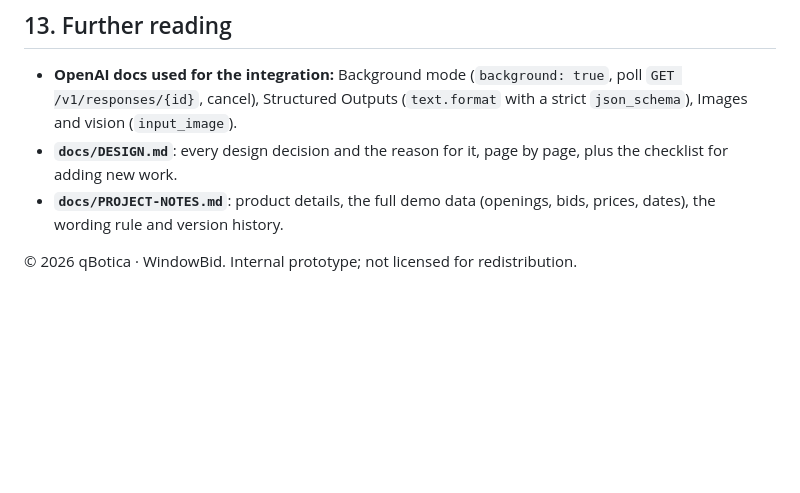
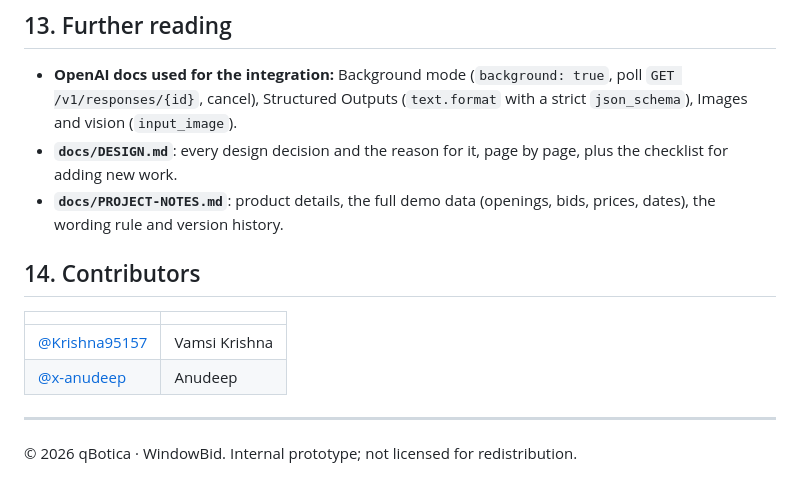
Before and after one commit to Krishna95157/qbotica-windowbid, a Markdown page: README.md, the part around the change. Rendered like a GitHub page; blank space fills up the shorter version.

Commit message:
Add contributors section

```diff
--- a/README.md
+++ b/README.md
@@ -363,4 +363,13 @@ The build is lossless: splitting the original single-file page into `src/` and r
 - **`docs/DESIGN.md`**: every design decision and the reason for it, page by page, plus the checklist for adding new work.
 - **`docs/PROJECT-NOTES.md`**: product details, the full demo data (openings, bids, prices, dates), the wording rule and version history.
 
+## 14. Contributors
+
+| | |
+|---|---|
+| [@Krishna95157](https://github.com/Krishna95157) | Vamsi Krishna |
+| [@x-anudeep](https://github.com/x-anudeep) | Anudeep |
+
+---
+
 © 2026 qBotica · WindowBid. Internal prototype; not licensed for redistribution.
```
